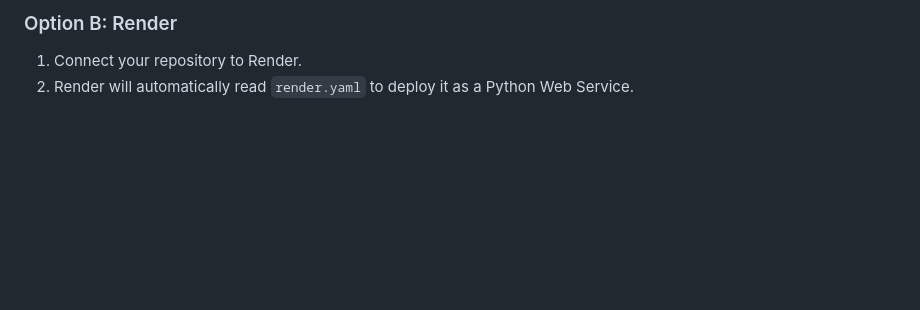
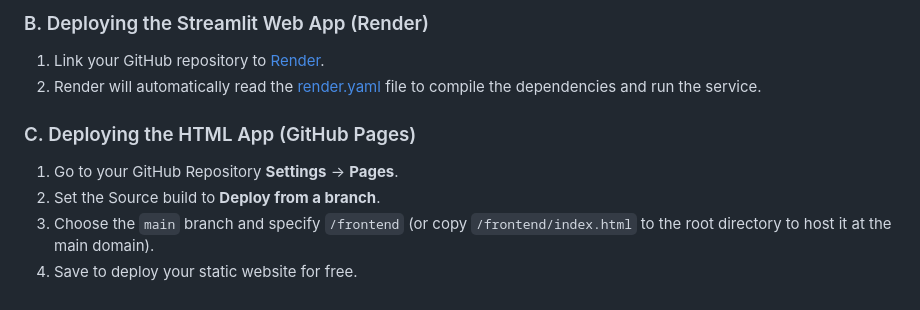
Before and after one commit to abhishekdaramoni-spec/CodeAlpha_translator, a Markdown page: README.md, the part around one of its changes. Drawn GitHub-style; blank space fills up the shorter version.

```diff
--- a/README.md
+++ b/README.md
@@ -66,4 +80,10 @@ ai translator/
 
-### Option B: Render
-1. Connect your repository to Render.
-2. Render will automatically read `render.yaml` to deploy it as a Python Web Service.
+### B. Deploying the Streamlit Web App (Render)
+1. Link your GitHub repository to [Render](https://render.com/).
+2. Render will automatically read the [render.yaml](render.yaml) file to compile the dependencies and run the service.
+
+### C. Deploying the HTML App (GitHub Pages)
+1. Go to your GitHub Repository **Settings** -> **Pages**.
+2. Set the Source build to **Deploy from a branch**.
+3. Choose the `main` branch and specify `/frontend` (or copy `/frontend/index.html` to the root directory to host it at the main domain).
+4. Save to deploy your static website for free.
```
Also changed, not shown: other parts of README.md (+50 -36 lines).
